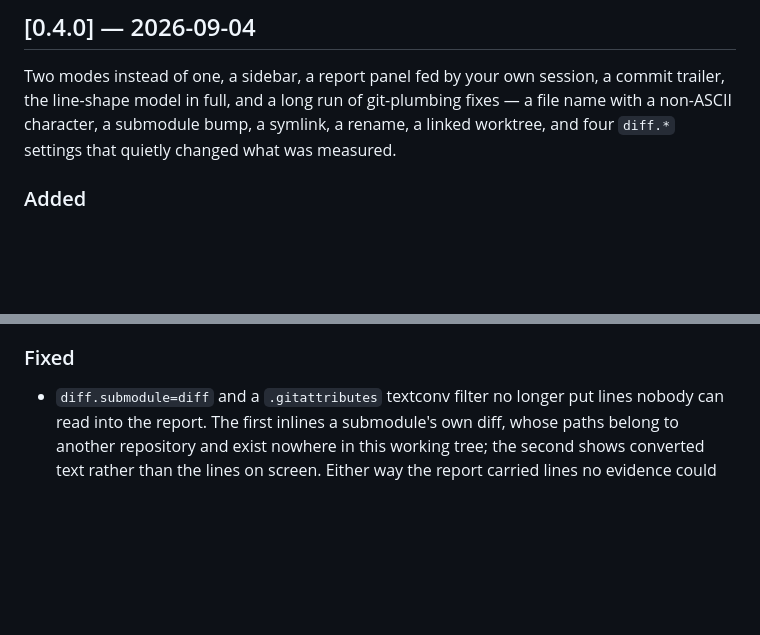
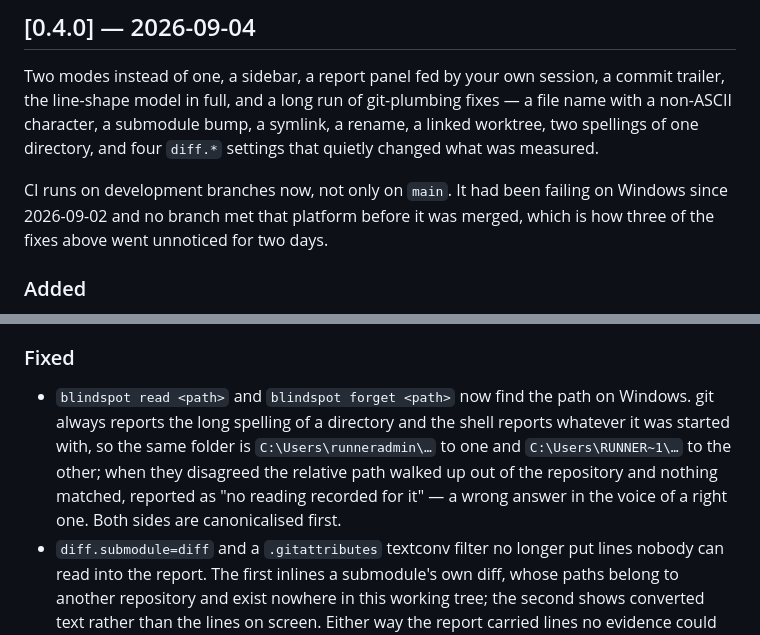
Before and after one commit to rladnwls122/blindspot, a Markdown page: CHANGELOG.md, 2 parts joined by grey strips. Drawn GitHub-style; blank space fills up the shorter version.

Commit message:
docs: record the Windows fixes in the release notes
The 0.4.0 section did not mention the read/forget path bug or why CI
had been red for two days, and both belong in what someone reads
before installing this.

Co-Authored-By: Claude Opus 5 <noreply@anthropic.com>
Claude-Session: https://claude.ai/code/session_01U8oM4RjAWGvKLSYc8WNd4e

```diff
--- a/CHANGELOG.md
+++ b/CHANGELOG.md
@@ -7,8 +7,12 @@
 Two modes instead of one, a sidebar, a report panel fed by your own session, a
 commit trailer, the line-shape model in full, and a long run of git-plumbing
 fixes — a file name with a non-ASCII character, a submodule bump, a symlink, a
-rename, a linked worktree, and four `diff.*` settings that quietly changed what
-was measured.
+rename, a linked worktree, two spellings of one directory, and four `diff.*`
+settings that quietly changed what was measured.
+
+CI runs on development branches now, not only on `main`. It had been failing on
+Windows since 2026-09-02 and no branch met that platform before it was merged,
+which is how three of the fixes above went unnoticed for two days.
 
 ### Added
 
@@ -128,6 +132,13 @@ was measured.
 
 ### Fixed
 
+- `blindspot read <path>` and `blindspot forget <path>` now find the path on
+  Windows. git always reports the long spelling of a directory and the shell
+  reports whatever it was started with, so the same folder is
+  `C:\Users\runneradmin\…` to one and `C:\Users\RUNNER~1\…` to the other;
+  when they disagreed the relative path walked up out of the repository and
+  nothing matched, reported as "no reading recorded for it" — a wrong answer in
+  the voice of a right one. Both sides are canonicalised first.
 - `diff.submodule=diff` and a `.gitattributes` textconv filter no longer put
   lines nobody can read into the report. The first inlines a submodule's own
   diff, whose paths belong to another repository and exist nowhere in this
```
